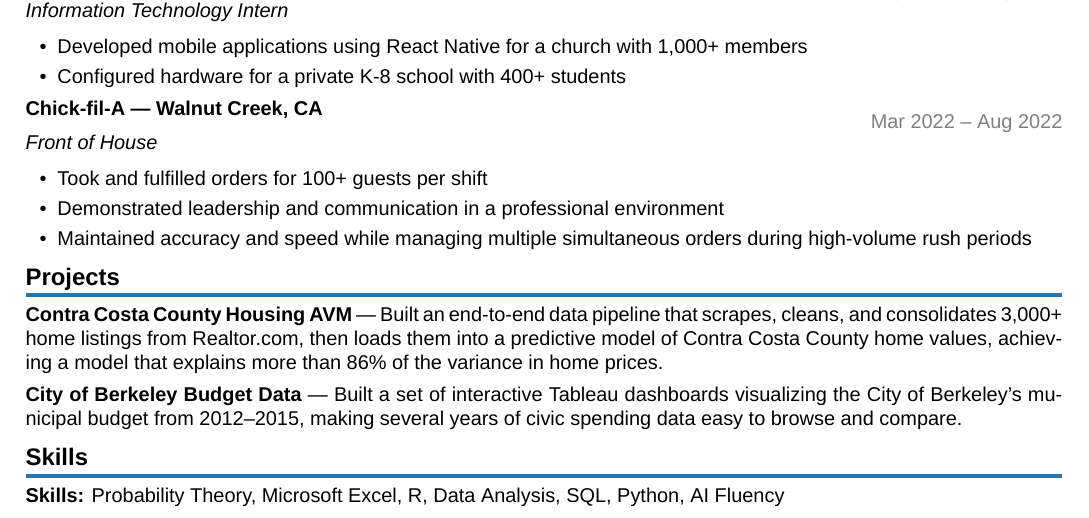
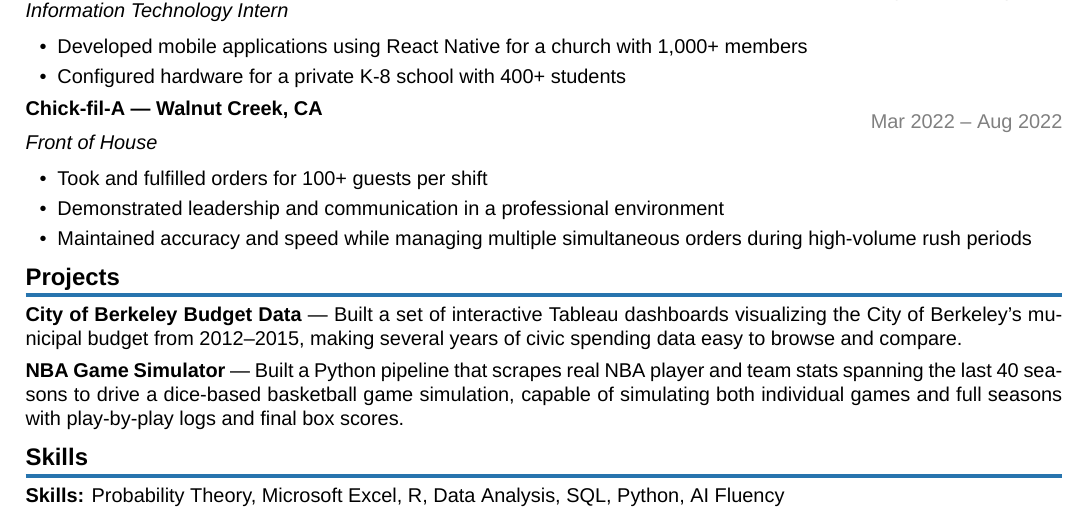
Before and after one commit to eang0521/resume, a LaTeX CV (Resume_Actuary.tex): part of the page, cut so that both start at the same text. Compiled offline with XeLaTeX; a missing font is replaced by an installed copy or a similar font.

Commit message:
Remove Housing AVM project over Realtor.com ToS concerns
Realtor.com's terms of use prohibit scraping/automated data
collection without permission, so drop the Contra Costa County
Housing AVM project (built on 3,000+ scraped listings) from all
resumes. Swap in Quick Draw for the base/DE resumes and NBA Game
Simulator for the Actuary resume.

Co-Authored-By: Claude Sonnet 5 <noreply@anthropic.com>

```diff
--- a/Resume_Actuary.tex
+++ b/Resume_Actuary.tex
@@ -53,8 +53,8 @@
 \input{partials/experience-static}
 
 \section*{Projects}
-\textbf{Contra Costa County Housing AVM} --- Built an end-to-end data pipeline that scrapes, cleans, and consolidates 3,000+ home listings from Realtor.com, then loads them into a predictive model of Contra Costa County home values, achieving a model that explains more than 86\% of the variance in home prices.\\[4pt]
-\textbf{City of Berkeley Budget Data} --- Built a set of interactive Tableau dashboards visualizing the City of Berkeley's municipal budget from 2012--2015, making several years of civic spending data easy to browse and compare.
+\textbf{City of Berkeley Budget Data} --- Built a set of interactive Tableau dashboards visualizing the City of Berkeley's municipal budget from 2012--2015, making several years of civic spending data easy to browse and compare.\\[4pt]
+\textbf{NBA Game Simulator} --- Built a Python pipeline that scrapes real NBA player and team stats spanning the last 40 seasons to drive a dice-based basketball game simulation, capable of simulating both individual games and full seasons with play-by-play logs and final box scores.
 
 \section*{Skills}
 \textbf{Skills:} Probability Theory, Microsoft Excel, R, Data Analysis, SQL, Python, AI Fluency
```
Also changed, not shown: partials/projects.tex (+1 -1 lines), Resume.pdf, Resume_Actuary.pdf, Resume_DE.pdf.
